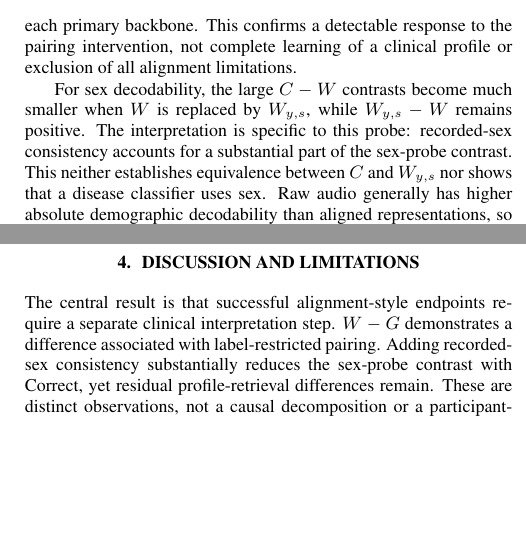
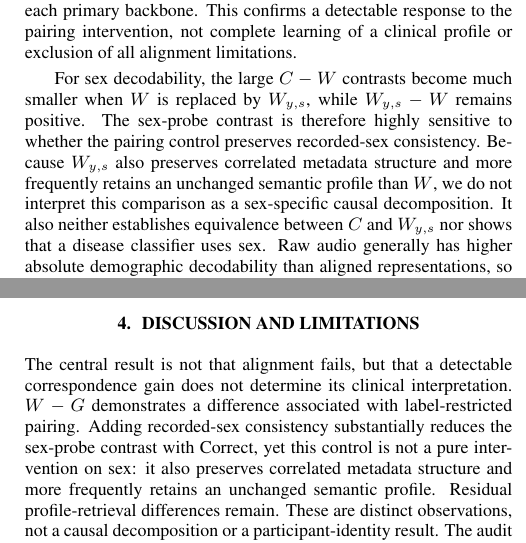
Before and after one commit to Heliumnm/schema-audio-alignment, a LaTeX paper (paper/icassp2027/main.tex): two parts of the columns of pages 3 and 4 of 5, joined at a grey line, cut so that both start at the same text, the shorter picture padded with empty space. Compiled offline with pdfLaTeX.

Commit message:
Tighten pairing-control interpretation

```diff
--- a/paper/icassp2027/main.tex
+++ b/paper/icassp2027/main.tex
@@ -316,10 +316,13 @@ intervention, not complete learning of a clinical profile or exclusion of
 all alignment limitations.
 
 For sex decodability, the large $C-W$ contrasts become much smaller when $W$
-is replaced by \wys{}, while $\wys{}-W$ remains positive. The interpretation
-is specific to this probe: recorded-sex consistency accounts for a substantial
-part of the sex-probe contrast. This neither establishes equivalence between
-$C$ and \wys{} nor shows that a disease classifier uses sex.
+is replaced by \wys{}, while $\wys{}-W$ remains positive. The sex-probe
+contrast is therefore highly sensitive to whether the pairing control preserves
+recorded-sex consistency. Because \wys{} also preserves correlated metadata
+structure and more frequently retains an unchanged semantic profile than $W$,
+we do not interpret this comparison as a sex-specific causal decomposition.
+It also neither establishes equivalence between $C$ and \wys{} nor shows that
+a disease classifier uses sex.
 Raw audio generally has higher absolute demographic decodability than aligned
 representations, so a positive $C-W$ contrast should not be read as an
 improvement over raw audio. Age-probe increases were reported for AST but not
@@ -423,13 +426,15 @@ unique explanation of the original discrepancy.
 \section{Discussion and Limitations}
 \label{sec:discussion}
 
-The central result is that successful alignment-style endpoints require a
-separate clinical interpretation step. $W-G$ demonstrates a difference
-associated with label-restricted pairing. Adding recorded-sex consistency
-substantially reduces the sex-probe contrast with Correct, yet residual
-profile-retrieval differences remain. These are distinct observations, not a
-causal decomposition or a participant-identity result. The audit therefore
-adds information beyond a Correct-versus-Global ablation alone.
+The central result is not that alignment fails, but that a detectable
+correspondence gain does not determine its clinical interpretation. $W-G$
+demonstrates a difference associated with label-restricted pairing. Adding
+recorded-sex consistency substantially reduces the sex-probe contrast with
+Correct, yet this control is not a pure intervention on sex: it also preserves
+correlated metadata structure and more frequently retains an unchanged semantic
+profile. Residual profile-retrieval differences remain. These are distinct
+observations, not a causal decomposition or a participant-identity result. The
+audit therefore adds information beyond a Correct-versus-Global ablation alone.
 
 Disease prediction must be evaluated separately. The reported disease
 contrasts do not establish a consistent benefit across backbones, controls,
```
Also changed, not shown: output/pdf/icassp2027_pairing_audit.pdf, paper/icassp2027/main.tex (50 more changed lines).
